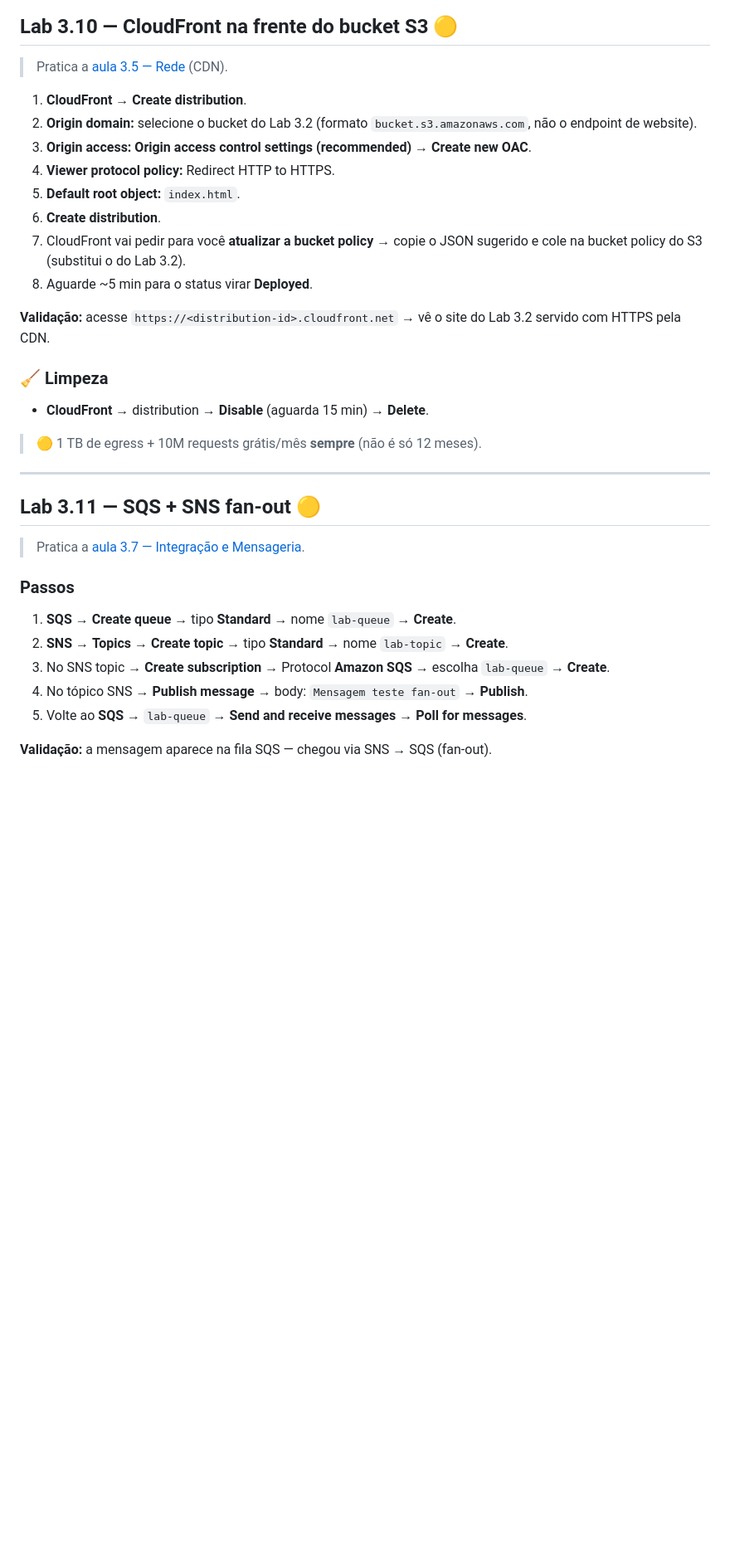
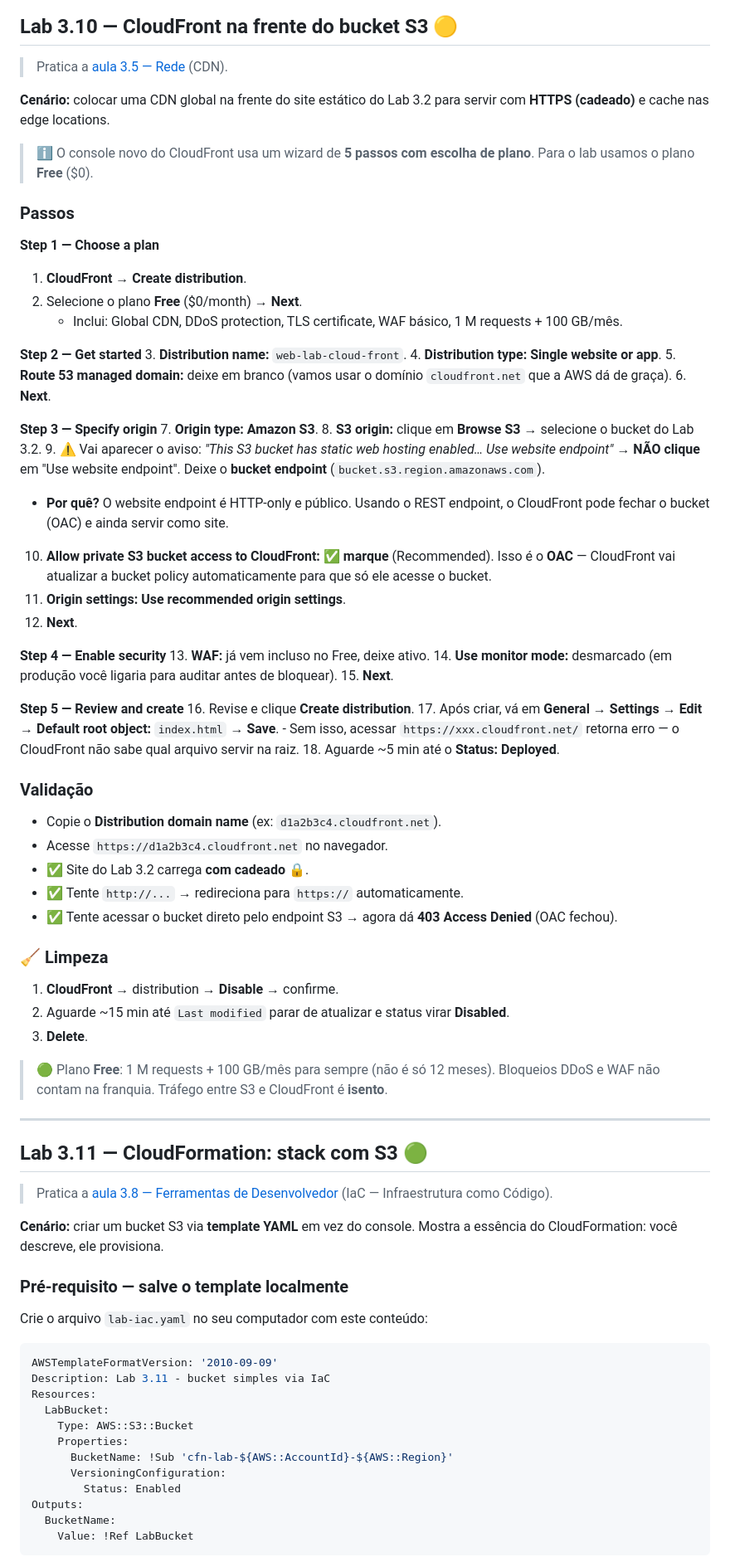
Before and after one commit to ckoliveiraa/AWS-Certified-Cloud-Practitioner-CLF-C02-, a Markdown page: 03-tecnologia-e-servicos/labs.md, the part around one of its changes. Shown at 83% size. GitHub-like rendering; blank space fills up the shorter version.

Commit message:
Modulo 3 labs: remove SQS+SNS (3.11), renumera, atualiza wizards CloudFront (3.10) e CloudFormation (3.11)

````diff
--- a/03-tecnologia-e-servicos/labs.md
+++ b/03-tecnologia-e-servicos/labs.md
@@ -396,34 +396,81 @@ Se quiser pular o custo do Glue, dá pra ver o mesmo conceito com a Lambda do **
 
 > Pratica a [aula 3.5 — Rede](./3.5-rede.md) (CDN).
 
+**Cenário:** colocar uma CDN global na frente do site estático do Lab 3.2 para servir com **HTTPS (cadeado)** e cache nas edge locations.
+
+> ℹ️ O console novo do CloudFront usa um wizard de **5 passos com escolha de plano**. Para o lab usamos o plano **Free** ($0).
+
+### Passos
+
+**Step 1 — Choose a plan**
 1. **CloudFront** → **Create distribution**.
-2. **Origin domain:** selecione o bucket do Lab 3.2 (formato `bucket.s3.amazonaws.com`, não o endpoint de website).
-3. **Origin access:** **Origin access control settings (recommended)** → **Create new OAC**.
-4. **Viewer protocol policy:** Redirect HTTP to HTTPS.
-5. **Default root object:** `index.html`.
-6. **Create distribution**.
-7. CloudFront vai pedir para você **atualizar a bucket policy** → copie o JSON sugerido e cole na bucket policy do S3 (substitui o do Lab 3.2).
-8. Aguarde ~5 min para o status virar **Deployed**.
+2. Selecione o plano **Free** ($0/month) → **Next**.
+   - Inclui: Global CDN, DDoS protection, TLS certificate, WAF básico, 1 M requests + 100 GB/mês.
 
-**Validação:** acesse `https://<distribution-id>.cloudfront.net` → vê o site do Lab 3.2 servido com HTTPS pela CDN.
+**Step 2 — Get started**
+3. **Distribution name:** `web-lab-cloud-front`.
+4. **Distribution type:** **Single website or app**.
+5. **Route 53 managed domain:** deixe em branco (vamos usar o domínio `cloudfront.net` que a AWS dá de graça).
+6. **Next**.
+
+**Step 3 — Specify origin**
+7. **Origin type:** **Amazon S3**.
+8. **S3 origin:** clique em **Browse S3** → selecione o bucket do Lab 3.2.
+9. ⚠️ Vai aparecer o aviso: *"This S3 bucket has static web hosting enabled… Use website endpoint"* → **NÃO clique** em "Use website endpoint". Deixe o **bucket endpoint** (`bucket.s3.region.amazonaws.com`).
+   - **Por quê?** O website endpoint é HTTP-only e público. Usando o REST endpoint, o CloudFront pode fechar o bucket (OAC) e ainda servir como site.
+10. **Allow private S3 bucket access to CloudFront:** ✅ **marque** (Recommended). Isso é o **OAC** — CloudFront vai atualizar a bucket policy automaticamente para que só ele acesse o bucket.
+11. **Origin settings:** **Use recommended origin settings**.
+12. **Next**.
+
+**Step 4 — Enable security**
+13. **WAF:** já vem incluso no Free, deixe ativo.
+14. **Use monitor mode:** desmarcado (em produção você ligaria para auditar antes de bloquear).
+15. **Next**.
+
+**Step 5 — Review and create**
+16. Revise e clique **Create distribution**.
+17. Após criar, vá em **General → Settings → Edit** → **Default root object:** `index.html` → **Save**.
+    - Sem isso, acessar `https://xxx.cloudfront.net/` retorna erro — o CloudFront não sabe qual arquivo servir na raiz.
+18. Aguarde ~5 min até o **Status: Deployed**.
+
+### Validação
+- Copie o **Distribution domain name** (ex: `d1a2b3c4.cloudfront.net`).
+- Acesse `https://d1a2b3c4.cloudfront.net` no navegador.
+- ✅ Site do Lab 3.2 carrega **com cadeado** 🔒.
+- ✅ Tente `http://...` → redireciona para `https://` automaticamente.
+- ✅ Tente acessar o bucket direto pelo endpoint S3 → agora dá **403 Access Denied** (OAC fechou).
 
 ### 🧹 Limpeza
-- **CloudFront** → distribution → **Disable** (aguarda 15 min) → **Delete**.
+1. **CloudFront** → distribution → **Disable** → confirme.
+2. Aguarde ~15 min até `Last modified` parar de atualizar e status virar **Disabled**.
+3. **Delete**.
 
-> 🟡 1 TB de egress + 10M requests grátis/mês **sempre** (não é só 12 meses).
+> 🟢 Plano **Free**: 1 M requests + 100 GB/mês para sempre (não é só 12 meses). Bloqueios DDoS e WAF não contam na franquia. Tráfego entre S3 e CloudFront é **isento**.
 
 ---
 
-## Lab 3.11 — SQS + SNS fan-out 🟡
+## Lab 3.11 — CloudFormation: stack com S3 🟢
 
-> Pratica a [aula 3.7 — Integração e Mensageria](./3.7-integracao-mensageria.md).
+> Pratica a [aula 3.8 — Ferramentas de Desenvolvedor](./3.8-ferramentas-desenvolvedor.md) (IaC — Infraestrutura como Código).
 
-### Passos
+**Cenário:** criar um bucket S3 via **template YAML** em vez do console. Mostra a essência do CloudFormation: você descreve, ele provisiona.
 
-1. **SQS** → **Create queue** → tipo **Standard** → nome `lab-queue` → **Create**.
-2. **SNS** → **Topics** → **Create topic** → tipo **Standard** → nome `lab-topic` → **Create**.
-3. No SNS topic → **Create subscription** → Protocol **Amazon SQS** → escolha `lab-queue` → **Create**.
-4. No tópico SNS → **Publish message** → body: `Mensagem teste fan-out` → **Publish**.
-5. Volte ao **SQS** → `lab-queue` → **Send and receive messages** → **Poll for messages**.
+### Pré-requisito — salve o template localmente
 
-**Validação:** a mensagem aparece na fila SQS — chegou via SNS → SQS (fan-out).
+Crie o arquivo `lab-iac.yaml` no seu computador com este conteúdo:
+
+```yaml
+AWSTemplateFormatVersion: '2010-09-09'
+Description: Lab 3.11 - bucket simples via IaC
+Resources:
+  LabBucket:
+    Type: AWS::S3::Bucket
+    Properties:
+      BucketName: !Sub 'cfn-lab-${AWS::AccountId}-${AWS::Region}'
+      VersioningConfiguration:
+        Status: Enabled
+Outputs:
+  BucketName:
+    Value: !Ref LabBucket
+```
+
````
Also changed, not shown: other parts of 03-tecnologia-e-servicos/labs.md (+49 -47 lines).
